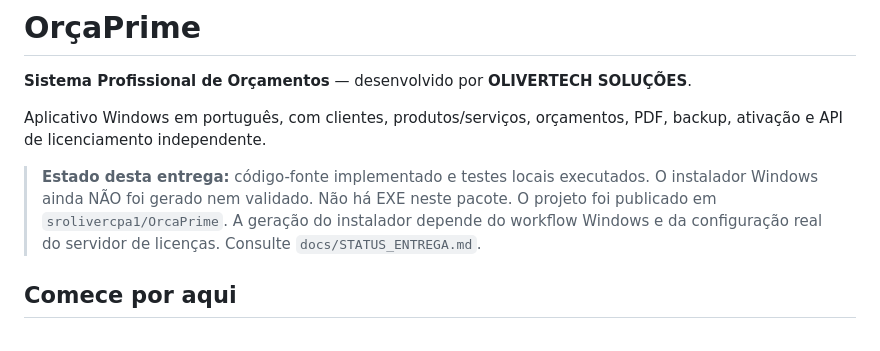
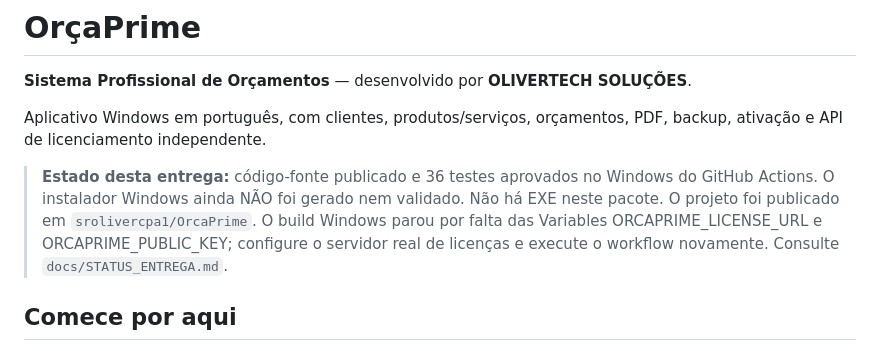
Before and after one commit to srolivercpa1/OrcaPrime, a Markdown page: README.md, the part around the change. Rendered like a GitHub page.

Commit message:
docs: registra testes Windows e configuracao pendente [skip ci]

```diff
--- a/README.md
+++ b/README.md
@@ -4,7 +4,7 @@
 
 Aplicativo Windows em português, com clientes, produtos/serviços, orçamentos, PDF, backup, ativação e API de licenciamento independente.
 
-> **Estado desta entrega:** código-fonte implementado e testes locais executados. O instalador Windows ainda NÃO foi gerado nem validado. Não há EXE neste pacote. O projeto foi publicado em `srolivercpa1/OrcaPrime`. A geração do instalador depende do workflow Windows e da configuração real do servidor de licenças. Consulte `docs/STATUS_ENTREGA.md`.
+> **Estado desta entrega:** código-fonte publicado e 36 testes aprovados no Windows do GitHub Actions. O instalador Windows ainda NÃO foi gerado nem validado. Não há EXE neste pacote. O projeto foi publicado em `srolivercpa1/OrcaPrime`. O build Windows parou por falta das Variables ORCAPRIME_LICENSE_URL e ORCAPRIME_PUBLIC_KEY; configure o servidor real de licenças e execute o workflow novamente. Consulte `docs/STATUS_ENTREGA.md`.
 
 ## Comece por aqui
 
```
Also changed, not shown: docs/STATUS_ENTREGA.md (+7 -1 lines).
